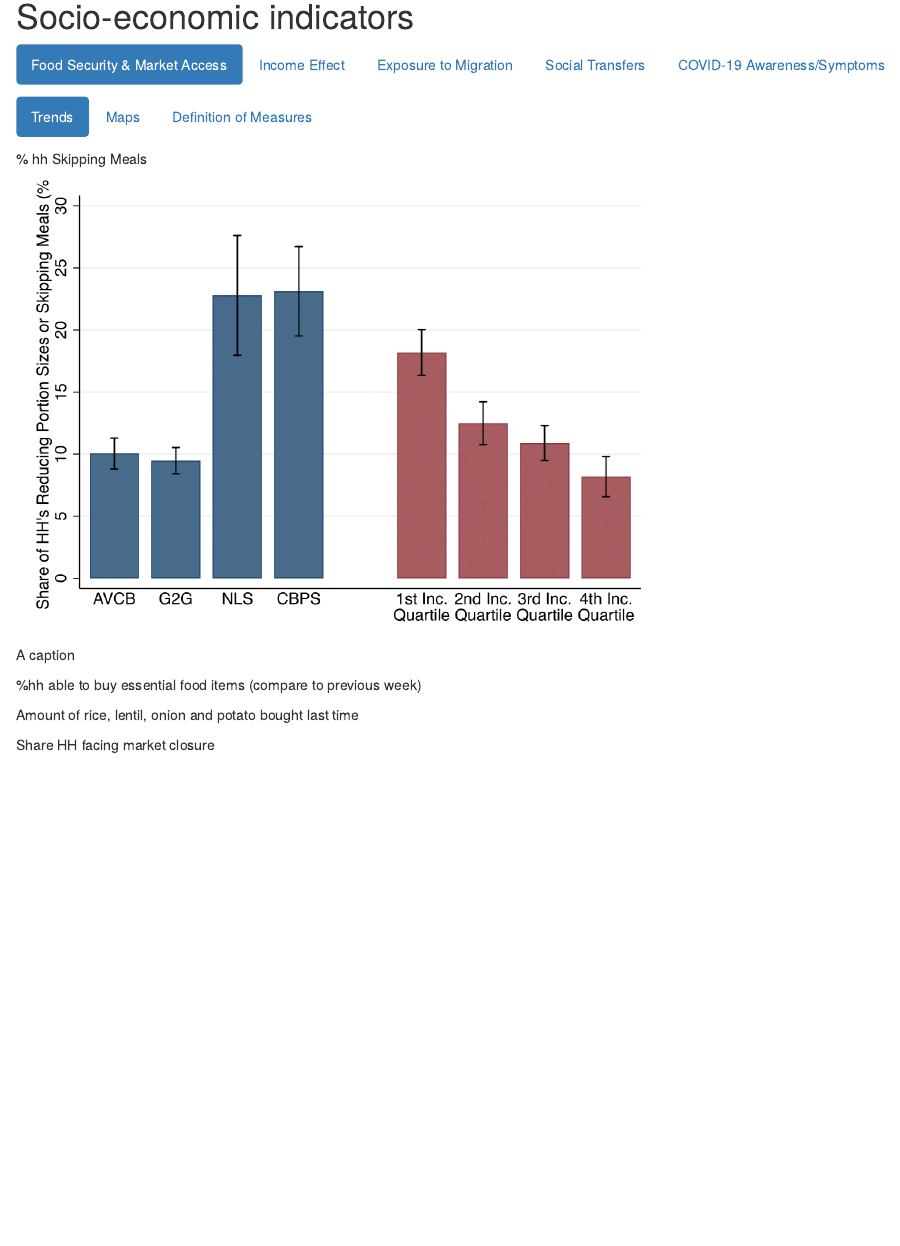
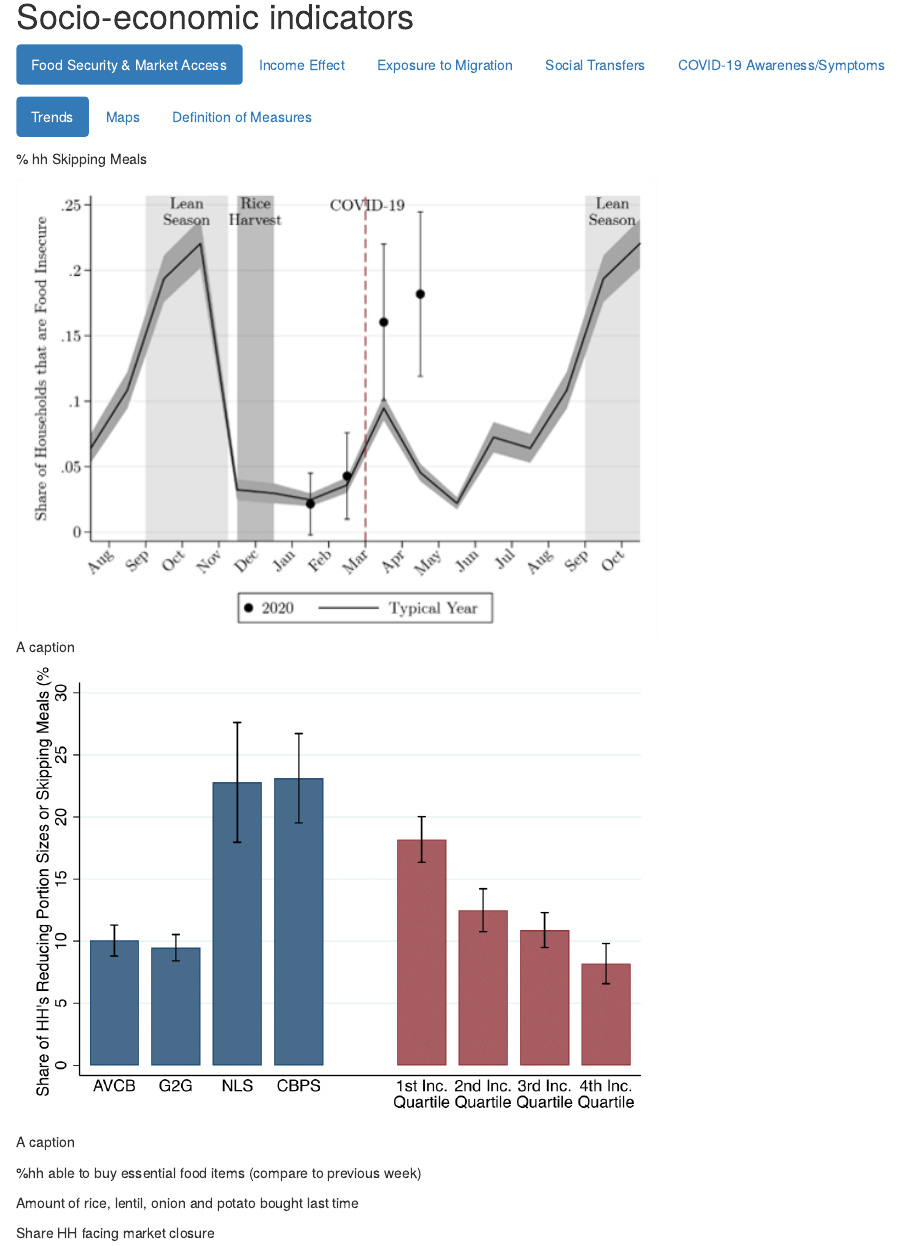
Before and after one commit to bdcov20/bd-covid-dashboard, an R Markdown document (index.Rmd): the page in a window 1100 px wide, from 240 px down. Rendered offline with R 4.5, knitr and Pandoc, with nearby package versions.

````diff
--- a/index.Rmd
+++ b/index.Rmd
@@ -20,6 +20,10 @@
 
 ### Trends
 % hh Skipping Meals
+
+```{r , echo=FALSE, fig.cap="A caption", out.width = '70%'}
+knitr::include_graphics("figures/food_ins_time.png")
+```
 
 ```{r , echo=FALSE, fig.cap="A caption", out.width = '70%'}
 knitr::include_graphics("figures/fd_ins.png")
@@ -67,9 +71,6 @@
 knitr::include_graphics("figures/pre_post_income.png")
 ```
 
-```{r , echo=FALSE, fig.cap="A caption", out.width = '70%'}
-knitr::include_graphics("figures/sell_assets_use_savings_2.png")
-```
 
 ### Maps
 
@@ -80,7 +81,19 @@
 ### Trends
 Food security
 
+```{r , echo=FALSE, fig.cap="A caption", out.width = '70%'}
+knitr::include_graphics("figures/nls_food_ins_mig.png")
+```
+
+```{r , echo=FALSE, fig.cap="A caption", out.width = '70%'}
+knitr::include_graphics("figures/cbps_food_ins_mig.png")
+```
+
 Change in income
+
+```{r , echo=FALSE, fig.cap="A caption", out.width = '70%'}
+knitr::include_graphics("figures/g2g_inc_mig.png")
+```
 
 % migrate (by district)
 
@@ -133,6 +146,10 @@
 
 % selling assets to deal with Covid
 
+```{r , echo=FALSE, fig.cap="A caption", out.width = '70%'}
+knitr::include_graphics("figures/sell_assets_use_savings_2.png")
+```
+
 % people and/or household members experienced any of the symptoms in the past 2 weeks
 ### Maps
 
````
Also changed, not shown: figures/cbps_food_ins_mig.png (added), figures/food_ins_time.png (added), figures/g2g_inc_mig.png (added), figures/nls_food_ins_mig.png (added).
